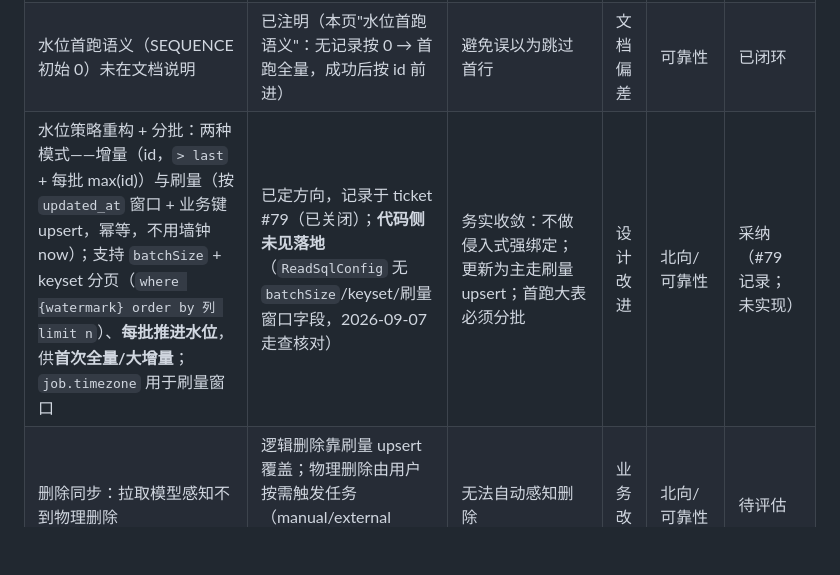
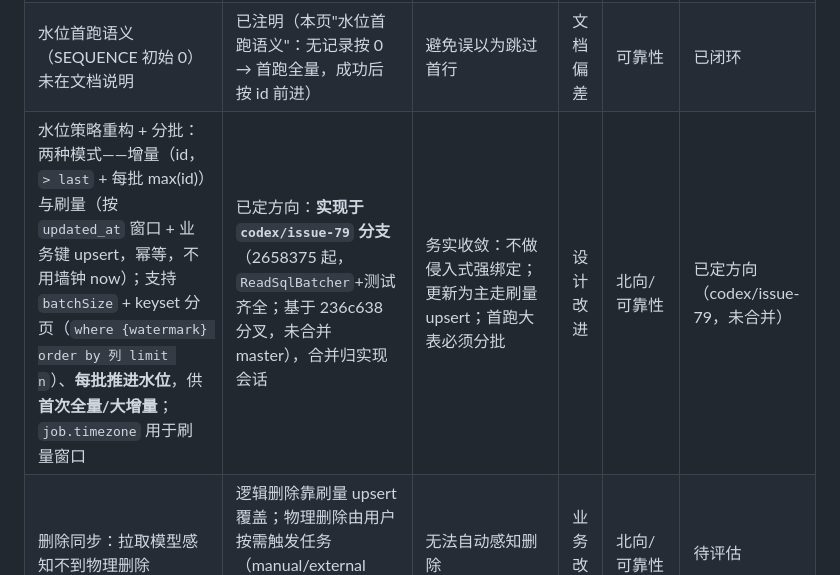
Before and after one commit to zz240/sailheader-mes-middleware, a Markdown page: docs/flows/northbound-sync.md, the part around the change. Rendered like a GitHub page; blank space fills up the shorter version.

Commit message:
docs(flows): 水位重构标注修正——实现于 codex/issue-79 分支（未合并），合并归实现会话

```diff
--- a/docs/flows/northbound-sync.md
+++ b/docs/flows/northbound-sync.md
@@ -94,5 +94,5 @@ curl http://localhost:8080/mock/mes/received
 | C1 轮询链重投/死信入参与契约不符 | 已由 #70 断点续跑路由（`direct:job-<id>-resume` + `RESUME_FROM`）解决：不再整链重跑、不再依赖 `edge.originalInput` | ADR-0003 修正与 reliability 页承诺"按原始输入从首动作之后重跑"，轮询链实际重跑 READ_SQL | 缺陷 | 可靠性 | 已解决（#70） |
 | C3 `crontab` 存而未用，轮询硬编码 `period=60000` | 已改为结构化调度（不自动/间隔/每天/每周），内部编译 fixedRate/cron 并结合 timezone | 由 #78 闭环 | 缺陷修复 | job-action-chain | 已闭环 |
 | 水位首跑语义（SEQUENCE 初始 0）未在文档说明 | 已注明（本页"水位首跑语义"：无记录按 0 → 首跑全量，成功后按 id 前进） | 避免误以为跳过首行 | 文档偏差 | 可靠性 | 已闭环 |
-| 水位策略重构 + 分批：两种模式——增量（id，`> last` + 每批 max(id)）与刷量（按 `updated_at` 窗口 + 业务键 upsert，幂等，不用墙钟 now）；支持 `batchSize` + keyset 分页（`where {watermark} order by 列 limit n`）、**每批推进水位**，供**首次全量/大增量**；`job.timezone` 用于刷量窗口 | 已定方向，记录于 ticket #79（已关闭）；**代码侧未见落地**（`ReadSqlConfig` 无 `batchSize`/keyset/刷量窗口字段，2026-09-07 走查核对） | 务实收敛：不做侵入式强绑定；更新为主走刷量 upsert；首跑大表必须分批 | 设计改进 | 北向/可靠性 | 采纳（#79 记录；未实现） |
+| 水位策略重构 + 分批：两种模式——增量（id，`> last` + 每批 max(id)）与刷量（按 `updated_at` 窗口 + 业务键 upsert，幂等，不用墙钟 now）；支持 `batchSize` + keyset 分页（`where {watermark} order by 列 limit n`）、**每批推进水位**，供**首次全量/大增量**；`job.timezone` 用于刷量窗口 | 已定方向：**实现于 `codex/issue-79` 分支**（2658375 起，`ReadSqlBatcher`+测试齐全；基于 236c638 分叉，未合并 master），合并归实现会话 | 务实收敛：不做侵入式强绑定；更新为主走刷量 upsert；首跑大表必须分批 | 设计改进 | 北向/可靠性 | 已定方向（codex/issue-79，未合并） |
 | 删除同步：拉取模型感知不到物理删除 | 逻辑删除靠刷量 upsert 覆盖；物理删除由用户按需触发任务（manual/external trigger）；自动删除检测需新动作，单列增强 | 无法自动感知删除 | 业务改进 | 北向/可靠性 | 待评估 |
```
